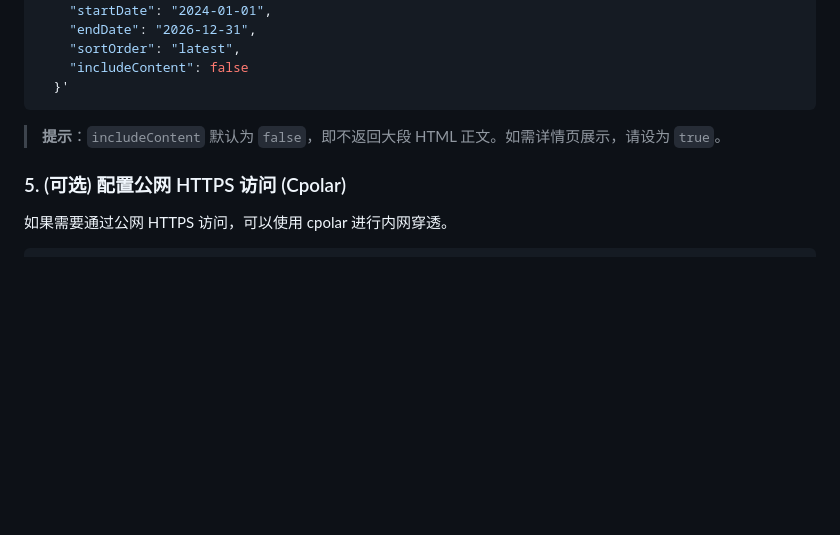
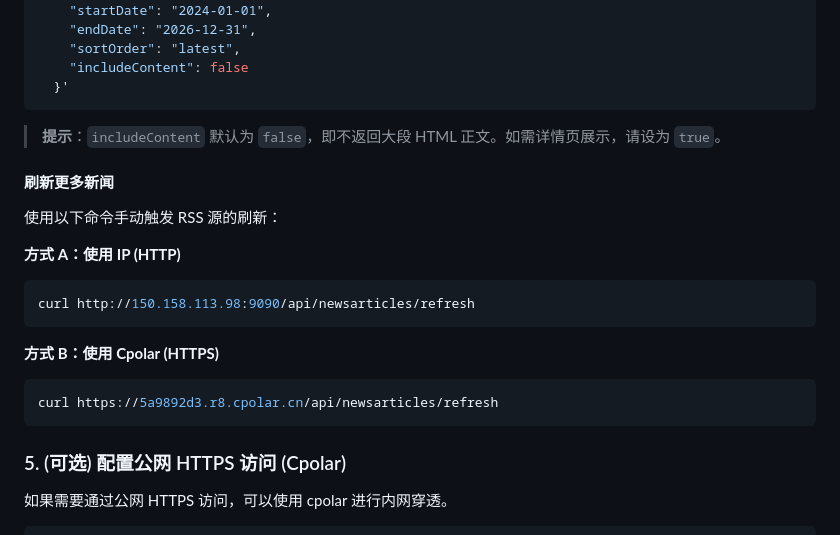
Before and after one commit to cantaible/local-news-harvester, a Markdown page: README.md, the part around the change. GitHub-like rendering; blank space fills up the shorter version.

Commit message:
docs: add refresh API curl examples

````diff
--- a/README.md
+++ b/README.md
@@ -118,6 +118,19 @@ curl -X POST http://150.158.113.98:9090/api/newsarticles/search \
 ```
 > **提示**：`includeContent` 默认为 `false`，即不返回大段 HTML 正文。如需详情页展示，请设为 `true`。
 
+#### 刷新更多新闻
+使用以下命令手动触发 RSS 源的刷新：
+
+**方式 A：使用 IP (HTTP)**
+```bash
+curl http://150.158.113.98:9090/api/newsarticles/refresh
+```
+
+**方式 B：使用 Cpolar (HTTPS)**
+```bash
+curl https://5a9892d3.r8.cpolar.cn/api/newsarticles/refresh
+```
+
 ### 5. (可选) 配置公网 HTTPS 访问 (Cpolar)
 如果需要通过公网 HTTPS 访问，可以使用 cpolar 进行内网穿透。
 
````
